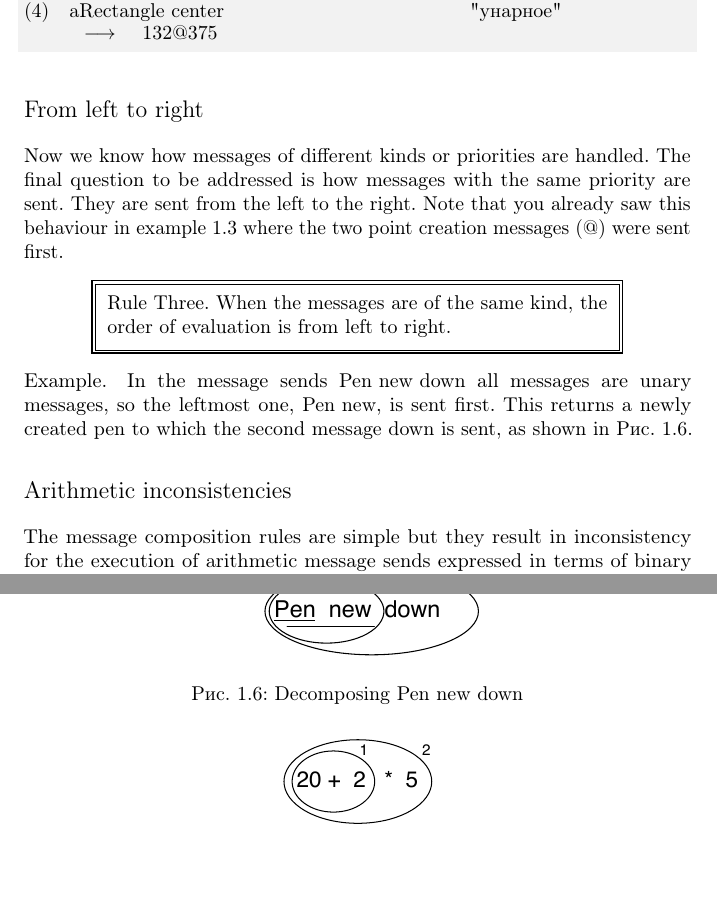
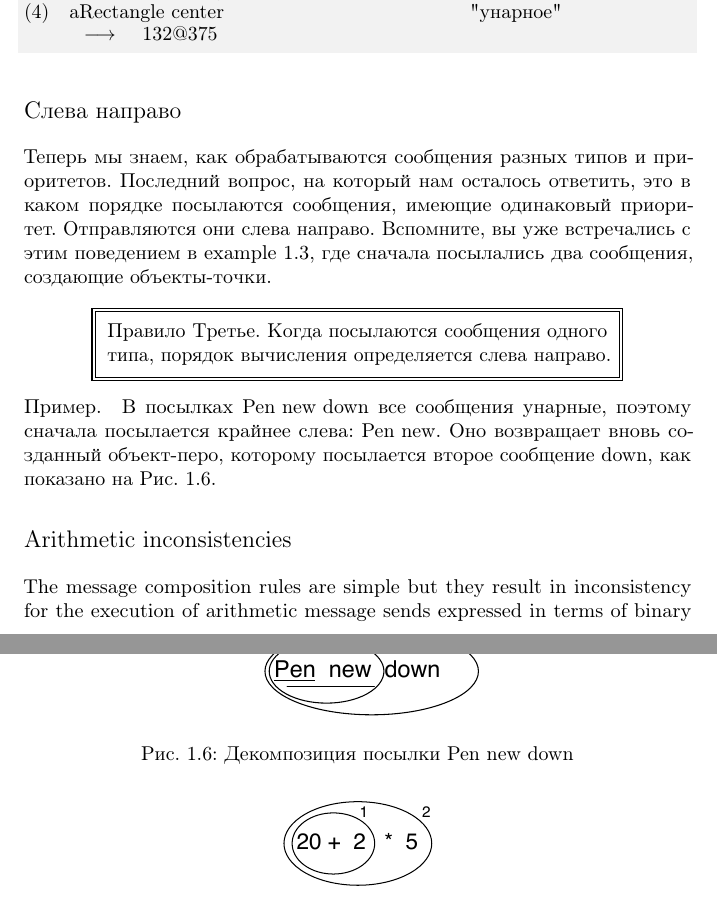
Before and after one commit to RussianSmalltalk/pharo-by-example-ru, a LaTeX book (Messages/Messages.tex): two parts of pages 10 and 11 of 16, joined at a grey line, cut so that both start at the same text, the shorter picture padded with empty space. Compiled offline with pdfLaTeX.

Commit message:
Continued the third section of the 4th chapter finished

```diff
--- a/Messages/Messages.tex
+++ b/Messages/Messages.tex
@@ -475,22 +475,27 @@ Evaluating the message without parentheses would lead to an error because the ob
       --> 132@375
 \end{example}
 
-\subsection{From left to right}
-Now we know how messages of different kinds or priorities are handled. The final question to be addressed is how messages with the same priority are sent. They are sent from the left to the right. Note that you already saw this behaviour in \egref{decExtent} where the two point creation messages (\ct{@}) were sent first.
+%\subsection{From left to right}
+\subsection{Слева направо}
+%Now we know how messages of different kinds or priorities are handled. The final question to be addressed is how messages with the same priority are sent. They are sent from the left to the right. Note that you already saw this behaviour in \egref{decExtent} where the two point creation messages (\ct{@}) were sent first.
+Теперь мы знаем, как обрабатываются сообщения разных типов и приоритетов. Последний вопрос, на который нам осталось ответить, это в каком порядке посылаются сообщения, имеющие одинаковый приоритет. Отправляются они слева направо. Вспомните, вы уже встречались с этим поведением в \egref{decExtent}, где сначала посылались два сообщения, создающие объекты-точки.
 
-\important{{\textbf{Rule Three.} When the messages are of the same kind, the order of evaluation is from left to right.}}
+%\important{{\textbf{Rule Three.} When the messages are of the same kind, the order of evaluation is from left to right.}}
+\important{{\textbf{Правило Третье.} Когда посылаются сообщения одного типа, порядок вычисления определяется слева направо.}}
 
 %\begin{figure}
 %\centerline{\includegraphics[width=8cm]{ucompoUn}}
 %\caption{The message \ct{Pen new east} is composed of two unary messages. Therefore the leftmost one, \ct{new},  is sent and it returns a new robot to which the second message \ct{east} is sent. \figlabel{compoUn}}
 %\end{figure}
 
-\paragraph{Example.} In the message sends \ct{Pen new down} all messages are unary messages, so the leftmost one, \ct{Pen new}, is sent first. This returns a newly created pen to which the second message \ct{down} is sent, as shown in \figref{unaryMessages}.
+%\paragraph{Example.} In the message sends \ct{Pen new down} all messages are unary messages, so the leftmost one, \ct{Pen new}, is sent first. This returns a newly created pen to which the second message \ct{down} is sent, as shown in \figref{unaryMessages}.
+\paragraph{Пример.} В посылках \ct{Pen new down} все сообщения унарные, поэтому сначала посылается крайнее слева: \ct{Pen new}. Оно возвращает вновь созданный объект-перо, которому посылается второе сообщение \ct{down}, как показано на \figref{unaryMessages}.
 
 \begin{figure}
 	\centering
 	\includegraphics[width=8cm]{ucompoUn}
-	\caption{Decomposing \ct{Pen new down}\figlabel{unaryMessages}}
+	%\caption{Decomposing \ct{Pen new down}\figlabel{unaryMessages}}
+	\caption{Декомпозиция посылки \ct{Pen new down}\figlabel{unaryMessages}}
 \end{figure}
 
 %-------------------------------------------------------------
```
